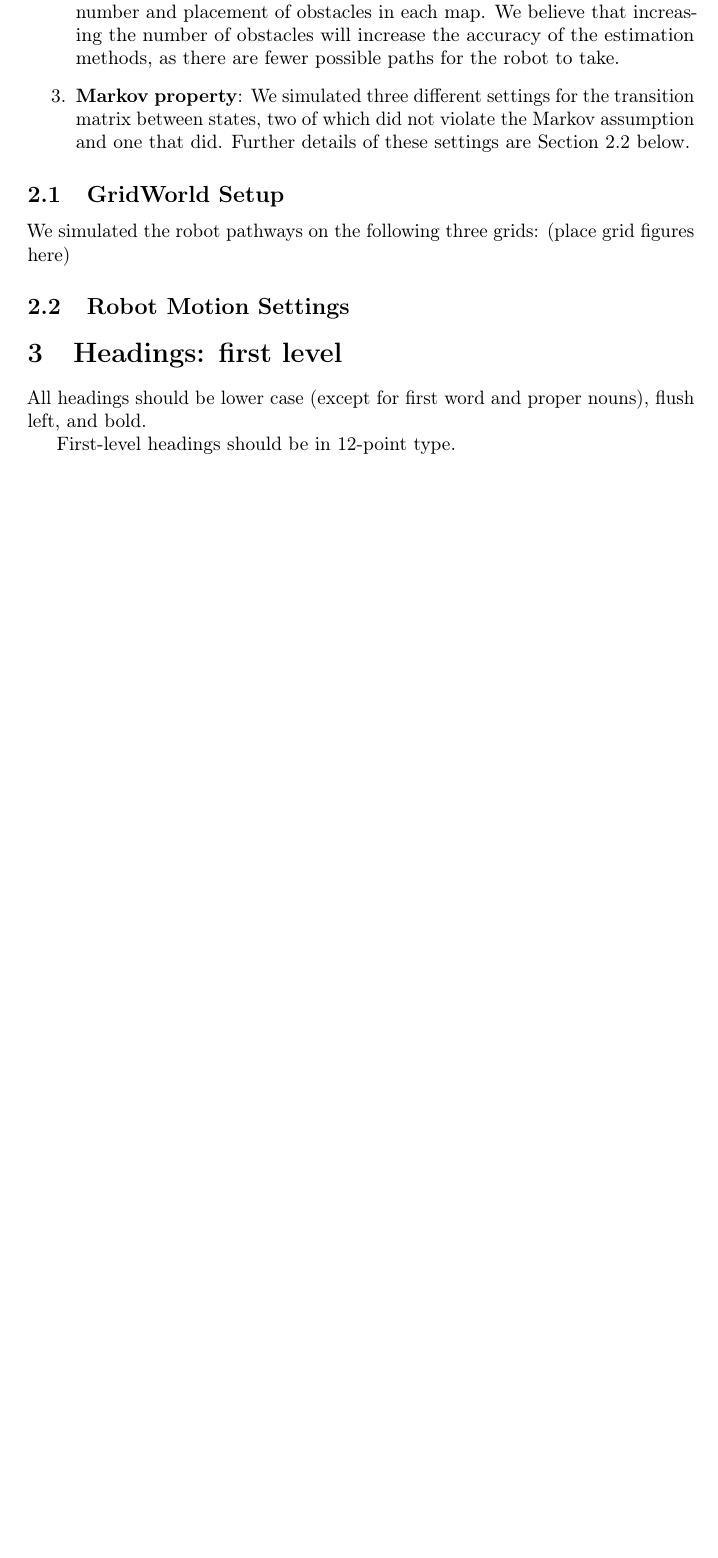
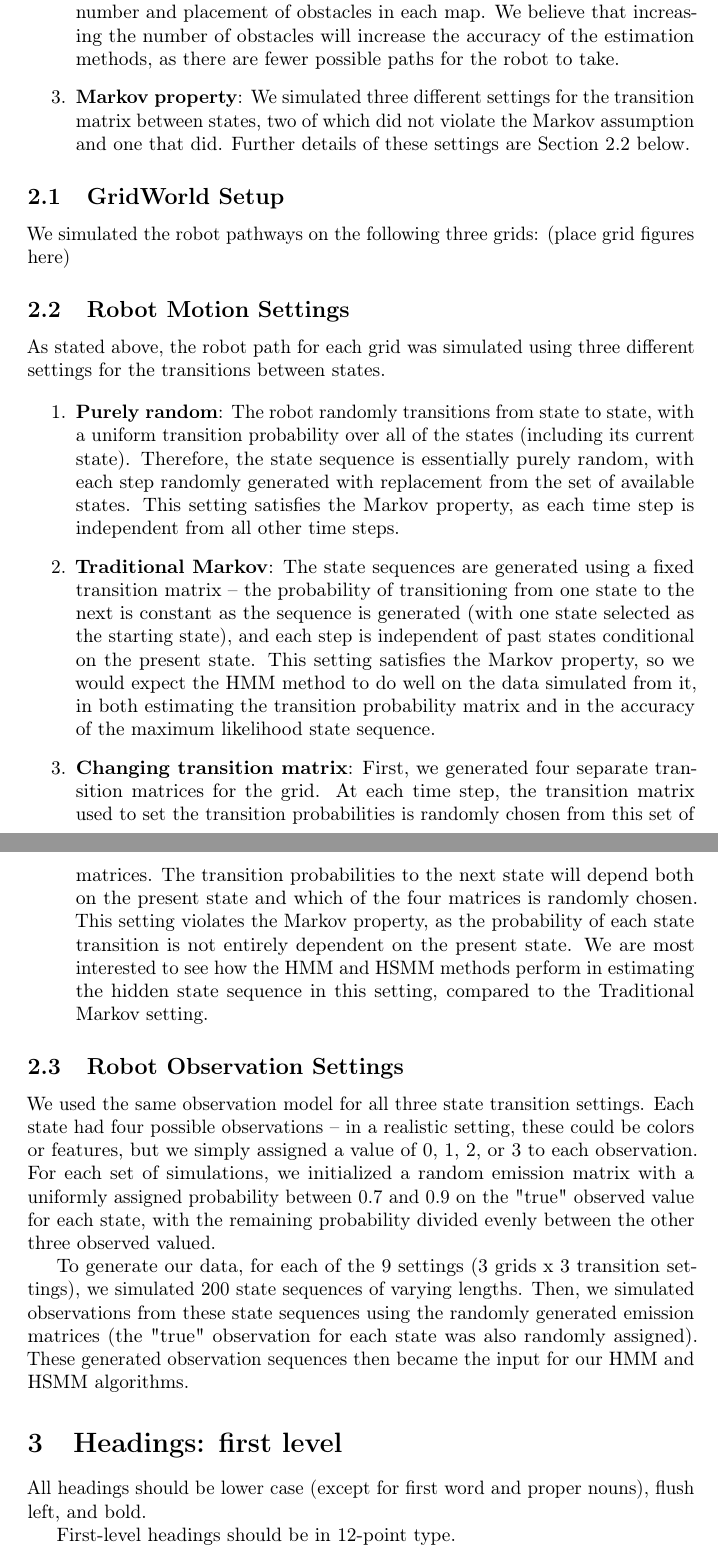
Before and after one commit to ksawhney/assessHMM, a LaTeX paper (Project.tex): part of page 2 of 6 before the commit and two parts of pages 2 and 3 of 7 after it, the two joined at a grey line, cut so that both start at the same text, the shorter picture padded with empty space. Compiled offline with pdfLaTeX; a LaTeX package or settings file that is missing is left out.

Commit message:
Updates to final report

```diff
--- a/Project.tex
+++ b/Project.tex
@@ -102,6 +102,20 @@ We simulated the robot pathways on the following three grids:
 (place grid figures here)
 
 \subsection{Robot Motion Settings}
+
+As stated above, the robot path for each grid was simulated using three different settings for the transitions between states.
+
+\begin{enumerate}
+	\item \textbf{Purely random}: The robot randomly transitions from state to state, with a uniform transition probability over all of the states (including its current state). Therefore, the state sequence is essentially purely random, with each step randomly generated with replacement from the set of available states. This setting satisfies the Markov property, as each time step is independent from all other time steps.
+	\item \textbf{Traditional Markov}: The state sequences are generated using a fixed transition matrix -- the probability of transitioning from one state to the next is constant as the sequence is generated (with one state selected as the starting state), and each step is independent of past states conditional on the present state. This setting satisfies the Markov property, so we would expect the HMM method to do well on the data simulated from it, in both estimating the transition probability matrix and in the accuracy of the maximum likelihood state sequence.
+	\item \textbf{Changing transition matrix}: First, we generated four separate transition matrices for the grid. At each time step, the transition matrix used to set the transition probabilities is randomly chosen from this set of matrices. The transition probabilities to the next state will depend both on the present state and which of the four matrices is randomly chosen. This setting violates the Markov property, as the probability of each state transition is not entirely dependent on the present state. We are most interested to see how the HMM and HSMM methods perform in estimating the hidden state sequence in this setting, compared to the Traditional Markov setting.
+ \end{enumerate}
+
+\subsection{Robot Observation Settings}
+
+We used the same observation model for all three state transition settings. Each state had four possible observations -- in a realistic setting, these could be colors or features, but we simply assigned a value of 0, 1, 2, or 3 to each observation. For each set of simulations, we initialized a random emission matrix with a uniformly assigned probability between 0.7 and 0.9 on the "true" observed value for each state, with the remaining probability divided evenly between the other three observed valued.
+
+To generate our data, for each of the 9 settings (3 grids x 3 transition settings), we simulated 200 state sequences of varying lengths. Then, we simulated observations from these state sequences using the randomly generated emission matrices (the "true" observation for each state was also randomly assigned). These generated observation sequences then became the input for our HMM and HSMM algorithms.
 
 
 \section{Headings: first level}
```
